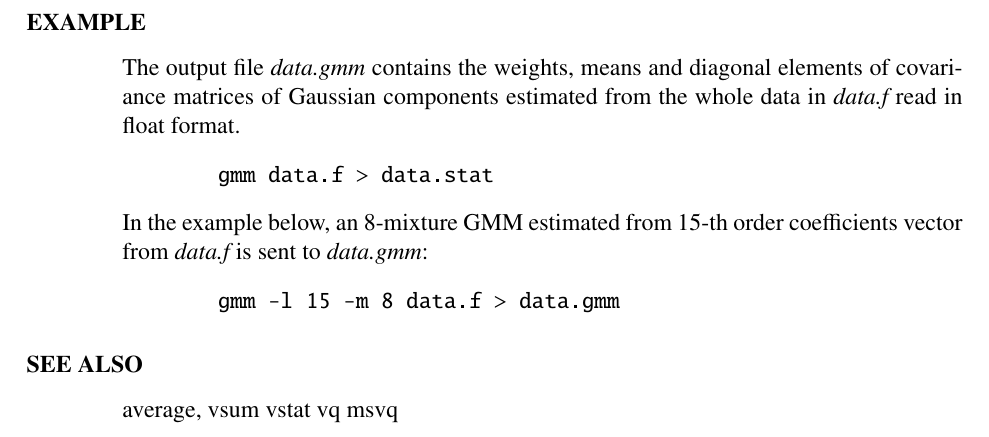
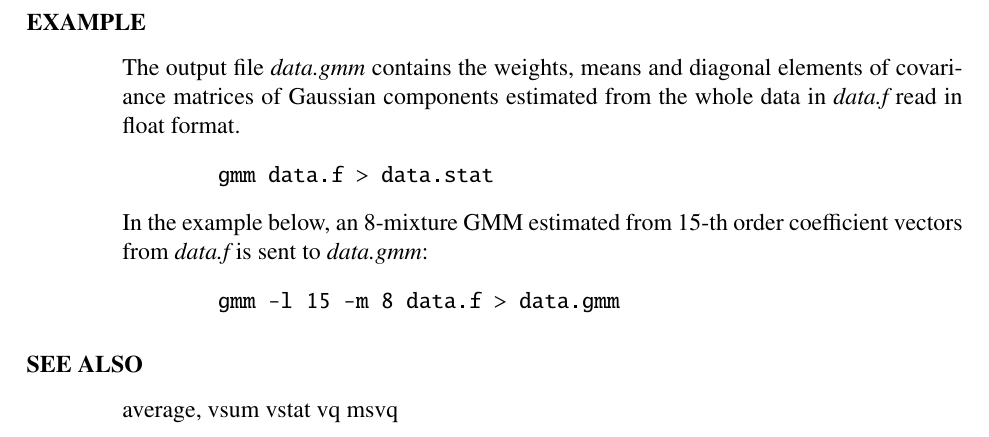
Before and after one commit to celsius/sptk, a LaTeX thesis (doc/ref_e/main.tex, which reads doc/ref_e/gmm.tex): part of page 70 of 188, cut so that both start at the same text. Compiled offline with LaTeX, dvips and Ghostscript.

Commit message:
Fix typo.

```diff
--- a/doc/ref_e/gmm.tex
+++ b/doc/ref_e/gmm.tex
@@ -95,7 +95,7 @@ of Gaussian components estimated from the whole data in {\em data.f} read in flo
   \verb!gmm data.f > data.stat!
 \end{quote}
 
-In the example below, an 8-mixture GMM estimated from 15-th order coefficients vector from
+In the example below, an 8-mixture GMM estimated from 15-th order coefficient vectors from
 {\em data.f} is sent to {\em data.gmm}:
 \begin{quote}
   \verb!gmm -l 15 -m 8 data.f > data.gmm!
```
